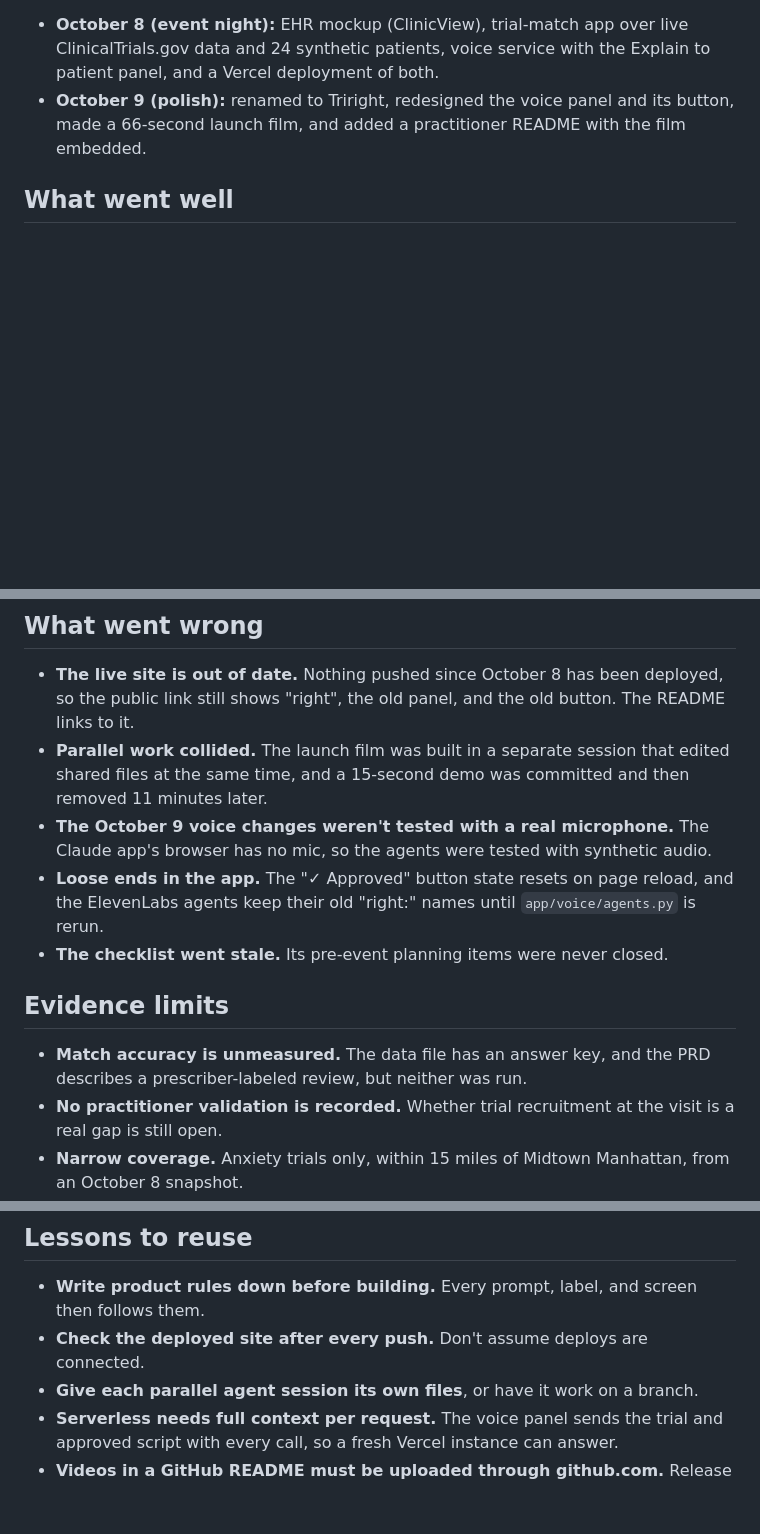
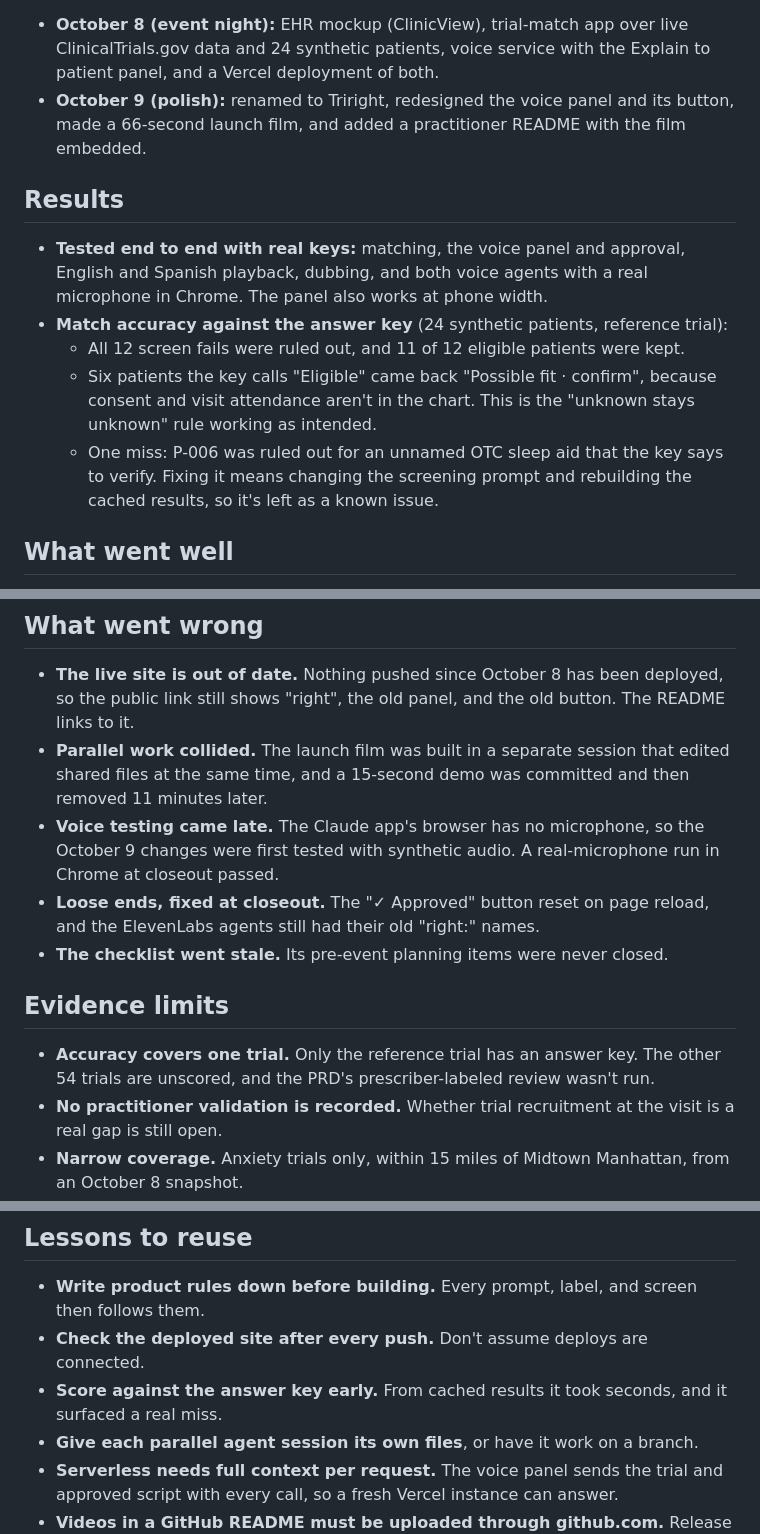
Before and after one commit to antunishdPursuit/right, a Markdown page: FINAL_CLOSEOUT.md, 3 parts joined by grey strips. Drawn GitHub-style; blank space fills up the shorter version.

Commit message:
Record closeout test results and match accuracy
Adds a Results section: end-to-end testing with real keys (including a
real-microphone run of both agents) and accuracy against the answer key
(12/12 screen fails ruled out, 11/12 eligible kept, one miss on P-006).
Notes the approval-state and agent-name fixes, and marks the end-to-end
test done in the checklist.

Co-Authored-By: Claude Opus 5.5 <noreply@anthropic.com>

```diff
--- a/FINAL_CLOSEOUT.md
+++ b/FINAL_CLOSEOUT.md
@@ -18,6 +18,14 @@ Triright is a trial-match tab inside a mock EHR. A clinician picks a synthetic p
 - **October 8 (event night):** EHR mockup (ClinicView), trial-match app over live ClinicalTrials.gov data and 24 synthetic patients, voice service with the Explain to patient panel, and a Vercel deployment of both.
 - **October 9 (polish):** renamed to Triright, redesigned the voice panel and its button, made a 66-second launch film, and added a practitioner README with the film embedded.
 
+## Results
+
+- **Tested end to end with real keys:** matching, the voice panel and approval, English and Spanish playback, dubbing, and both voice agents with a real microphone in Chrome. The panel also works at phone width.
+- **Match accuracy against the answer key** (24 synthetic patients, reference trial):
+  - All 12 screen fails were ruled out, and 11 of 12 eligible patients were kept.
+  - Six patients the key calls "Eligible" came back "Possible fit · confirm", because consent and visit attendance aren't in the chart. This is the "unknown stays unknown" rule working as intended.
+  - One miss: P-006 was ruled out for an unnamed OTC sleep aid that the key says to verify. Fixing it means changing the screening prompt and rebuilding the cached results, so it's left as a known issue.
+
 ## What went well
 
 - **One clear flow.** Match, read the reasoning, explain to the patient, all without leaving the chart.
@@ -30,13 +38,13 @@ Triright is a trial-match tab inside a mock EHR. A clinician picks a synthetic p
 
 - **The live site is out of date.** Nothing pushed since October 8 has been deployed, so the public link still shows "right", the old panel, and the old button. The README links to it.
 - **Parallel work collided.** The launch film was built in a separate session that edited shared files at the same time, and a 15-second demo was committed and then removed 11 minutes later.
-- **The October 9 voice changes weren't tested with a real microphone.** The Claude app's browser has no mic, so the agents were tested with synthetic audio.
-- **Loose ends in the app.** The "✓ Approved" button state resets on page reload, and the ElevenLabs agents keep their old "right:" names until `app/voice/agents.py` is rerun.
+- **Voice testing came late.** The Claude app's browser has no microphone, so the October 9 changes were first tested with synthetic audio. A real-microphone run in Chrome at closeout passed.
+- **Loose ends, fixed at closeout.** The "✓ Approved" button reset on page reload, and the ElevenLabs agents still had their old "right:" names.
 - **The checklist went stale.** Its pre-event planning items were never closed.
 
 ## Evidence limits
 
-- **Match accuracy is unmeasured.** The data file has an answer key, and the PRD describes a prescriber-labeled review, but neither was run.
+- **Accuracy covers one trial.** Only the reference trial has an answer key. The other 54 trials are unscored, and the PRD's prescriber-labeled review wasn't run.
 - **No practitioner validation is recorded.** Whether trial recruitment at the visit is a real gap is still open.
 - **Narrow coverage.** Anxiety trials only, within 15 miles of Midtown Manhattan, from an October 8 snapshot.
 - **Not recorded:** event outcome, judging feedback, how the live demo went, and spend.
@@ -51,6 +59,7 @@ Triright is a trial-match tab inside a mock EHR. A clinician picks a synthetic p
 
 - **Write product rules down before building.** Every prompt, label, and screen then follows them.
 - **Check the deployed site after every push.** Don't assume deploys are connected.
+- **Score against the answer key early.** From cached results it took seconds, and it surfaced a real miss.
 - **Give each parallel agent session its own files**, or have it work on a branch.
 - **Serverless needs full context per request.** The voice panel sends the trial and approved script with every call, so a fresh Vercel instance can answer.
 - **Videos in a GitHub README must be uploaded through github.com.** Release files and `<video>` tags don't play.
```
Also changed, not shown: CHECKLIST.md (+1 -1 lines).
